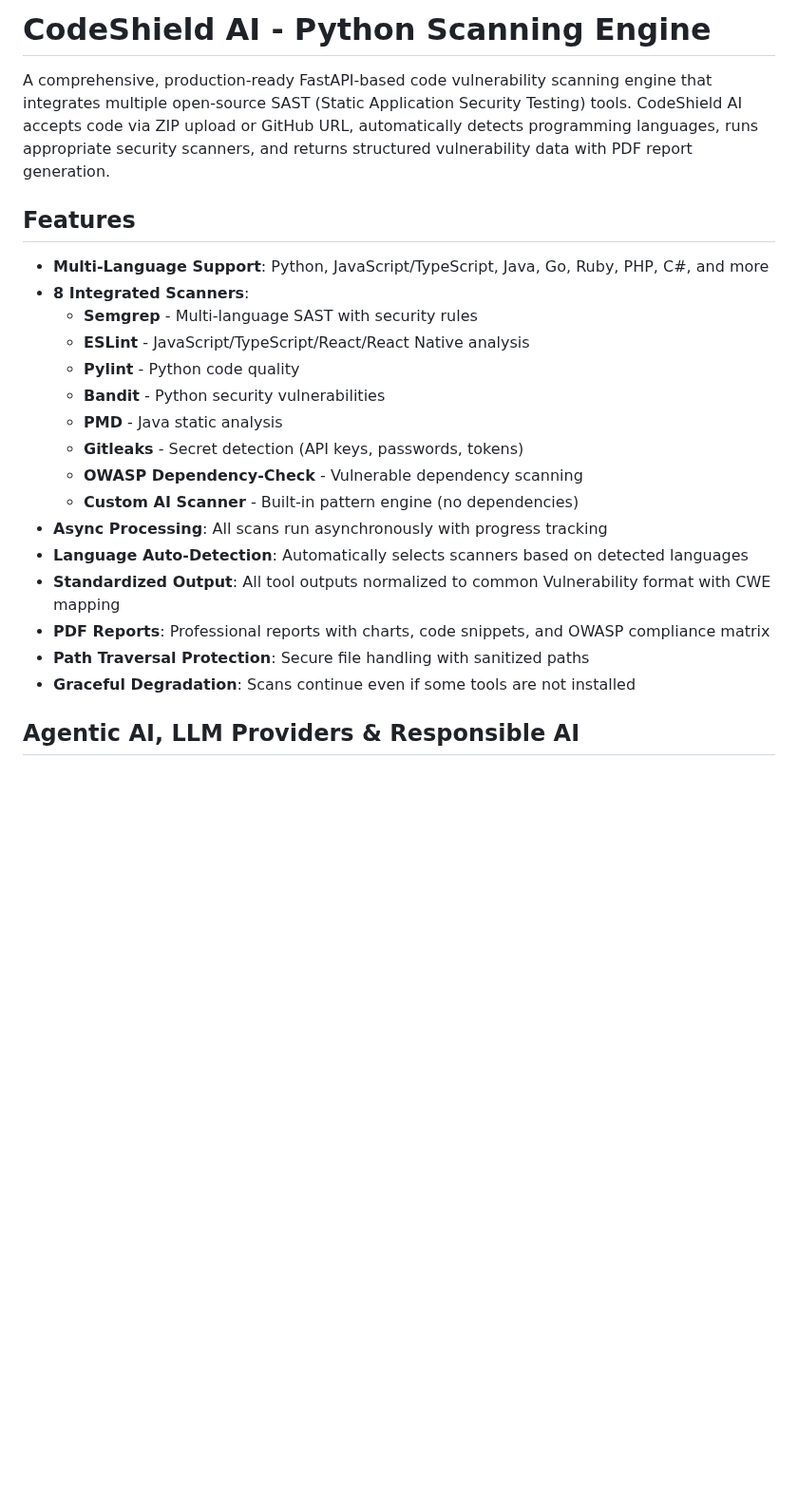
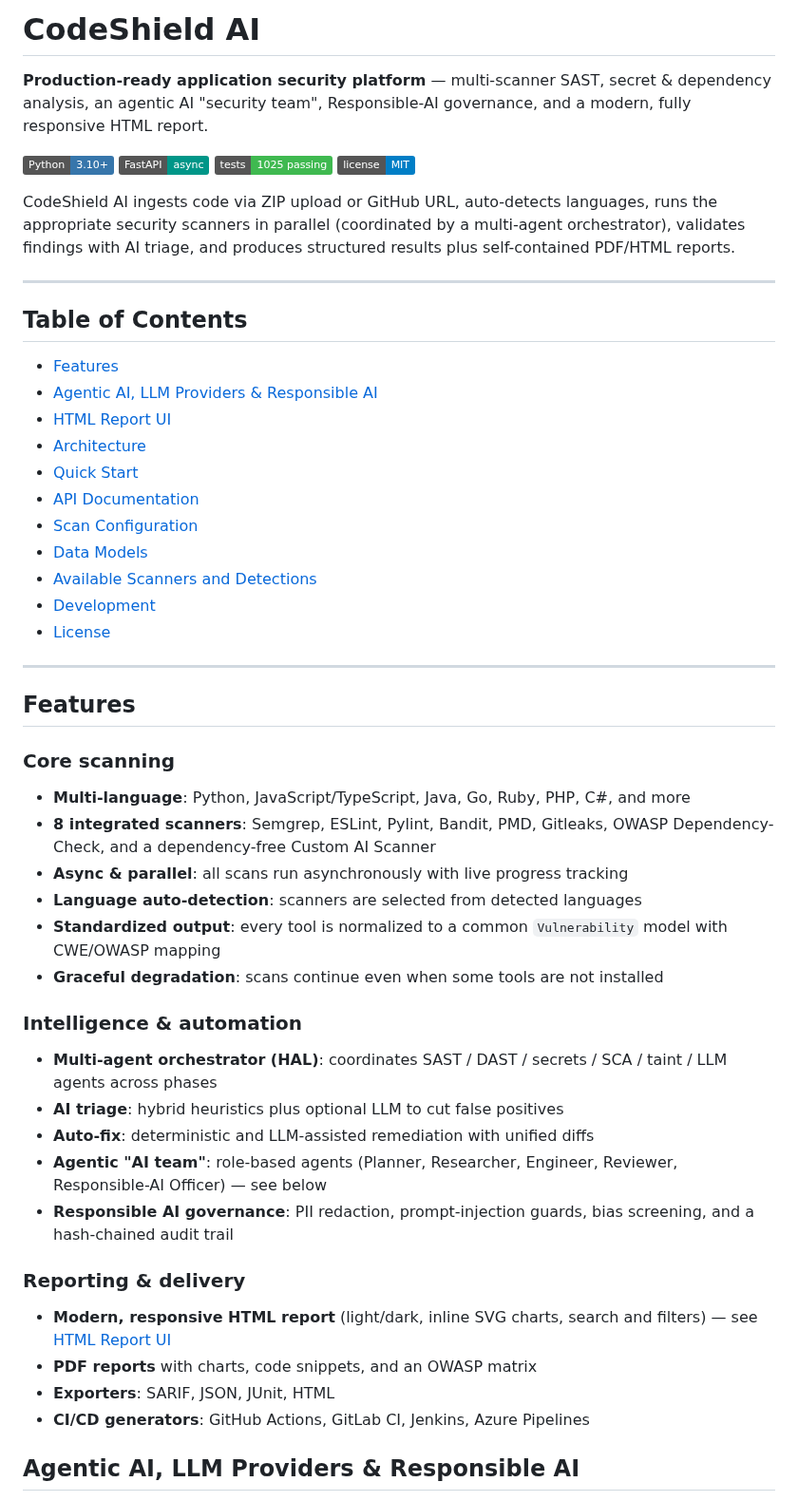
Before and after one commit to tiennesdm/CodeShield-AI, a Markdown page: README.md, the part around one of its changes. Shown at 95% size. Rendered like a GitHub page; badges without logos; blank space fills up the shorter version.

```diff
--- a/README.md
+++ b/README.md
@@ -1,25 +1,54 @@
-# CodeShield AI - Python Scanning Engine
+# CodeShield AI
 
-A comprehensive, production-ready FastAPI-based code vulnerability scanning engine that integrates multiple open-source SAST (Static Application Security Testing) tools. CodeShield AI accepts code via ZIP upload or GitHub URL, automatically detects programming languages, runs appropriate security scanners, and returns structured vulnerability data with PDF report generation.
+**Production-ready application security platform** — multi-scanner SAST, secret & dependency analysis, an agentic AI "security team", Responsible-AI governance, and a modern, fully responsive HTML report.
+
+![Python](https://img.shields.io/badge/Python-3.10%2B-3776AB?logo=python&logoColor=white)
+![FastAPI](https://img.shields.io/badge/FastAPI-async-009688?logo=fastapi&logoColor=white)
+![Tests](https://img.shields.io/badge/tests-1025%20passing-3fb950)
+![License](https://img.shields.io/badge/license-MIT-blue)
+
+CodeShield AI ingests code via ZIP upload or GitHub URL, auto-detects languages, runs the appropriate security scanners in parallel (coordinated by a multi-agent orchestrator), validates findings with AI triage, and produces structured results plus self-contained PDF/HTML reports.
+
+---
+
+## Table of Contents
+
+- [Features](#features)
+- [Agentic AI, LLM Providers & Responsible AI](#agentic-ai-llm-providers--responsible-ai)
+- [HTML Report UI](#html-report-ui)
+- [Architecture](#architecture)
+- [Quick Start](#quick-start)
+- [API Documentation](#api-documentation)
+- [Scan Configuration](#scan-configuration)
+- [Data Models](#data-models)
+- [Available Scanners and Detections](#available-scanners-and-detections)
+- [Development](#development)
+- [License](#license)
+
+---
 
 ## Features
 
-- **Multi-Language Support**: Python, JavaScript/TypeScript, Java, Go, Ruby, PHP, C#, and more
-- **8 Integrated Scanners**:
-  - **Semgrep** - Multi-language SAST with security rules
-  - **ESLint** - JavaScript/TypeScript/React/React Native analysis
-  - **Pylint** - Python code quality
-  - **Bandit** - Python security vulnerabilities
-  - **PMD** - Java static analysis
-  - **Gitleaks** - Secret detection (API keys, passwords, tokens)
-  - **OWASP Dependency-Check** - Vulnerable dependency scanning
-  - **Custom AI Scanner** - Built-in pattern engine (no dependencies)
-- **Async Processing**: All scans run asynchronously with progress tracking
-- **Language Auto-Detection**: Automatically selects scanners based on detected languages
-- **Standardized Output**: All tool outputs normalized to common Vulnerability format with CWE mapping
-- **PDF Reports**: Professional reports with charts, code snippets, and OWASP compliance matrix
-- **Path Traversal Protection**: Secure file handling with sanitized paths
-- **Graceful Degradation**: Scans continue even if some tools are not installed
+### Core scanning
+- **Multi-language**: Python, JavaScript/TypeScript, Java, Go, Ruby, PHP, C#, and more
+- **8 integrated scanners**: Semgrep, ESLint, Pylint, Bandit, PMD, Gitleaks, OWASP Dependency-Check, and a dependency-free Custom AI Scanner
+- **Async & parallel**: all scans run asynchronously with live progress tracking
+- **Language auto-detection**: scanners are selected from detected languages
+- **Standardized output**: every tool is normalized to a common `Vulnerability` model with CWE/OWASP mapping
+- **Graceful degradation**: scans continue even when some tools are not installed
+
+### Intelligence & automation
+- **Multi-agent orchestrator (HAL)**: coordinates SAST / DAST / secrets / SCA / taint / LLM agents across phases
+- **AI triage**: hybrid heuristics plus optional LLM to cut false positives
+- **Auto-fix**: deterministic and LLM-assisted remediation with unified diffs
+- **Agentic "AI team"**: role-based agents (Planner, Researcher, Engineer, Reviewer, Responsible-AI Officer) — see below
+- **Responsible AI governance**: PII redaction, prompt-injection guards, bias screening, and a hash-chained audit trail
+
+### Reporting & delivery
+- **Modern, responsive HTML report** (light/dark, inline SVG charts, search and filters) — see [HTML Report UI](#html-report-ui)
+- **PDF reports** with charts, code snippets, and an OWASP matrix
+- **Exporters**: SARIF, JSON, JUnit, HTML
+- **CI/CD generators**: GitHub Actions, GitLab CI, Jenkins, Azure Pipelines
 
 ## Agentic AI, LLM Providers & Responsible AI
 
```
Also changed, not shown: other parts of README.md (+18 -0 lines), docs/images/report-dark.png (added), docs/images/report-desktop.png (added), docs/images/report-mobile.png (added), 1 other file.
